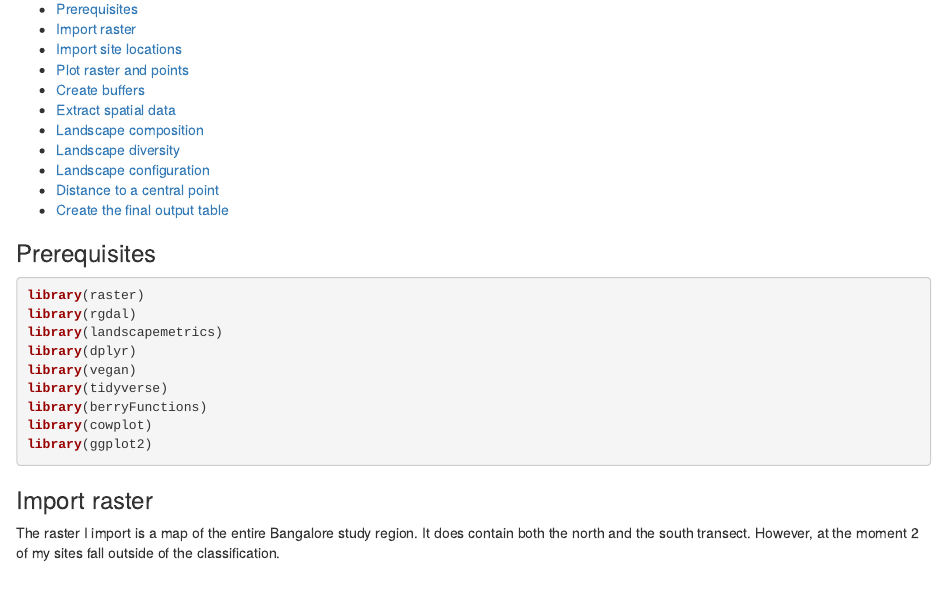
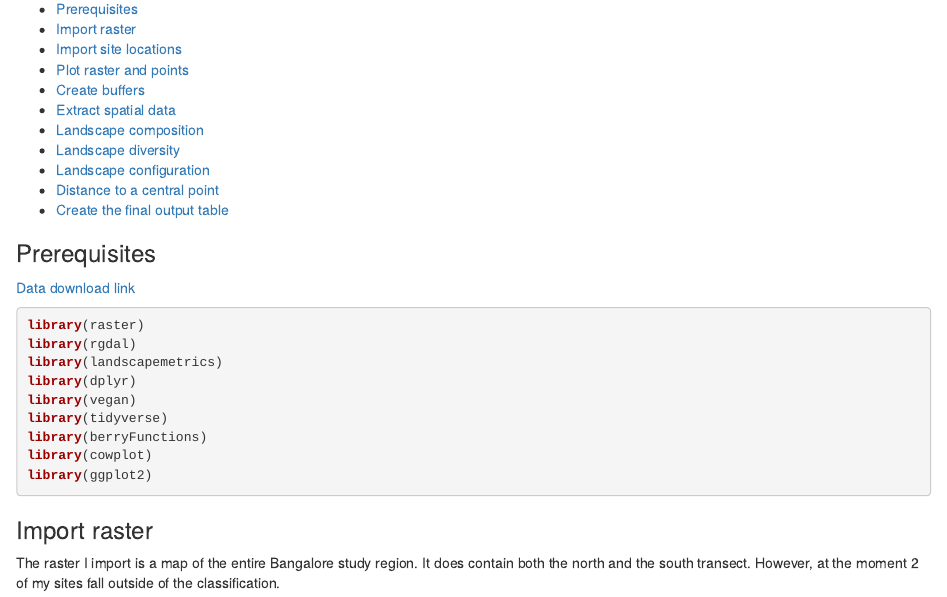
Before and after one commit to KwnLi/spatial, an R Markdown document (Birds00_Spatial-Analysis.Rmd): the page in a window 1100 px wide, from 130 px down. The pictures show the output file Birds00_Spatial-Analysis.html that the author committed with the source, opened offline.

Commit message:
html with data link

````diff
--- a/Birds00_Spatial-Analysis.Rmd
+++ b/Birds00_Spatial-Analysis.Rmd
@@ -9,6 +9,8 @@ output:
 ---
 
 ### Prerequisites
+
+[Data download link](https://github.com/KwnLi/spatial/blob/master/Data.zip?raw=true)
 
 ```{r  message=FALSE, warning=FALSE}
 library(raster)
````
Also changed, not shown: Birds00_Spatial-Analysis.html.
